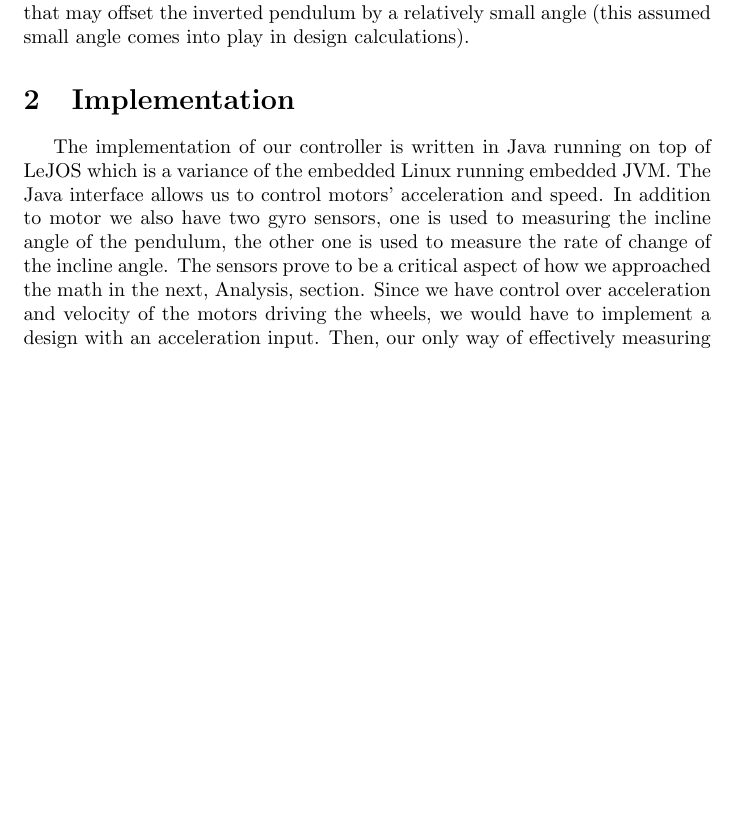
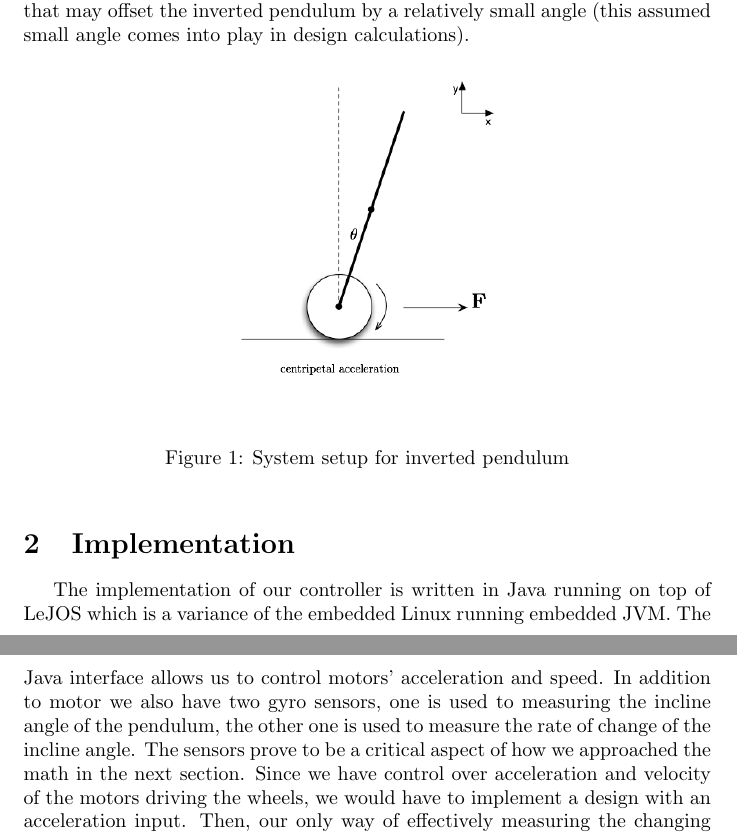
Before and after one commit to malloc82/Inverted_Pendulum, a LaTeX document (docs/summary.tex): part of page 1 of 3 before the commit and two parts of pages 1 and 2 of 3 after it, the two joined at a grey line, cut so that both start at the same text, the shorter picture padded with empty space. Compiled offline with pdfLaTeX.

Commit message:
Additional pics

```diff
--- a/docs/summary.tex
+++ b/docs/summary.tex
@@ -9,8 +9,16 @@
 \section{Idea}
 For the past few weeks, we have been designing a system that consists of an inverted pendulum on two wheels. This design is constructed by using the programmable BRIC from a LEGO Mindstorms EV3 set and additional LEGO pieces to physically construct it (seen in photos from modeling document). The overall goal of the system is to have the two wheels balance the pendulum in an upright, vertical position and to continue doing so after any slight disturbances that may offset the inverted pendulum by a relatively small angle (this assumed small angle comes into play in design calculations).
 
+\begin{figure}[!h]
+  \begin{center}
+    \includegraphics[width=2 in]{pics/Full_System_2.eps}
+  \end{center}
+  \caption{System setup for inverted pendulum}
+  \label{fig:full_system}
+\end{figure}
+
 \section{Implementation}
-The implementation of our controller is written in Java running on top of LeJOS which is a variance of the embedded Linux running embedded JVM. The Java interface allows us to control motors' acceleration and speed. In addition to motor we also have two gyro sensors, one is used to measuring the incline angle of the pendulum, the other one is used to measure the rate of change of the incline angle. The sensors prove to be a critical aspect of how we approached the math in the next, Analysis, section. Since we have control over acceleration and velocity of the motors driving the wheels, we would have to implement a design with an acceleration input. Then, our only way of effectively measuring the changing angle of the pendulum was through use of the two gyro sensors. So the angle would be our only output of our system in our design.
+The implementation of our controller is written in Java running on top of LeJOS which is a variance of the embedded Linux running embedded JVM. The Java interface allows us to control motors' acceleration and speed. In addition to motor we also have two gyro sensors, one is used to measuring the incline angle of the pendulum, the other one is used to measure the rate of change of the incline angle. The sensors prove to be a critical aspect of how we approached the math in the next section. Since we have control over acceleration and velocity of the motors driving the wheels, we would have to implement a design with an acceleration input. Then, our only way of effectively measuring the changing angle of the pendulum was through use of the two gyro sensors. So the angle would be our only output of our system in our design.
 
 \section{Analysis}
 The designing process began with observing and analyzing the physics behind our system. Friction was ignored as the design intended to use a PID controller to cancel out friction's effect. For ease of calculation, we approximated our pendulum offset angles to be very small where sin($\theta$)= $\theta$, and cos($\theta$)= 1. As seen in the modeling document, we were able to derive the governing equations of motion behind our design. As expected, we observed that our inverted pendulum transfer function was unstable, which is clearly indicated by a pole existing in the positive, right half plane in our pole-zero diagram on the modeling document. This result made a controlling mechanism a necessity in order to gain stability for our system. As for the controller used, a simple PID controller was chosen along with negative feedback through the use of a LEGO Mindstorms EV3 gyro sensor. The unstable transfer function that represents the inverted pendulum system is as follows:
```
